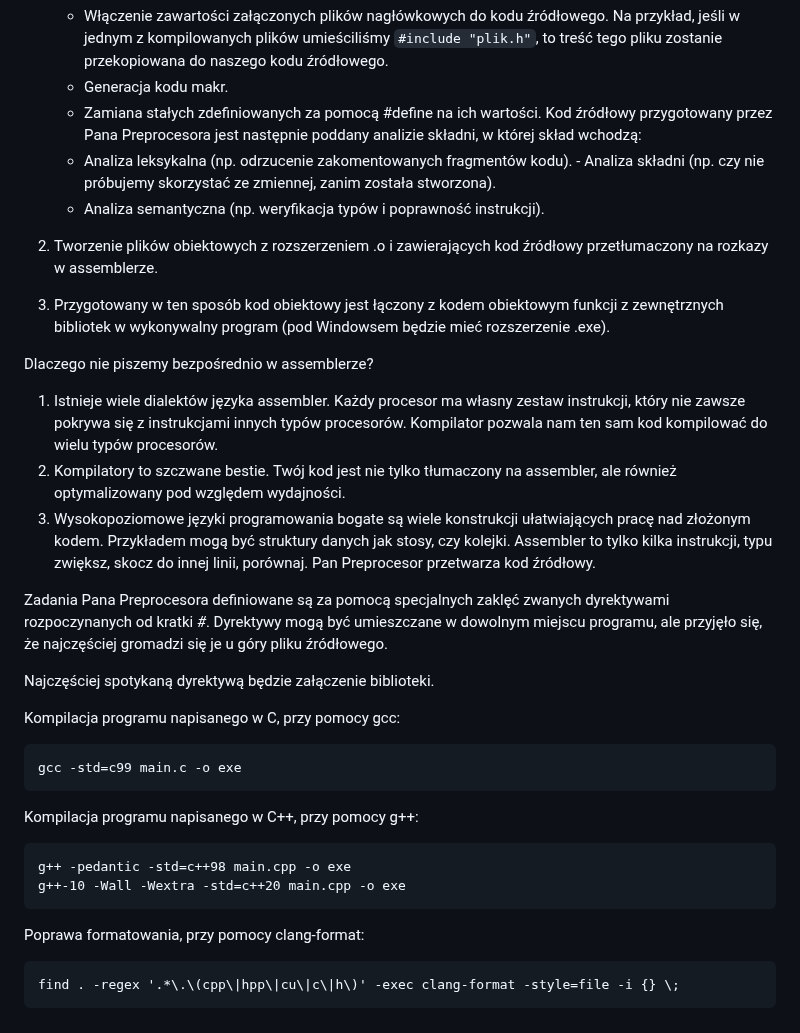
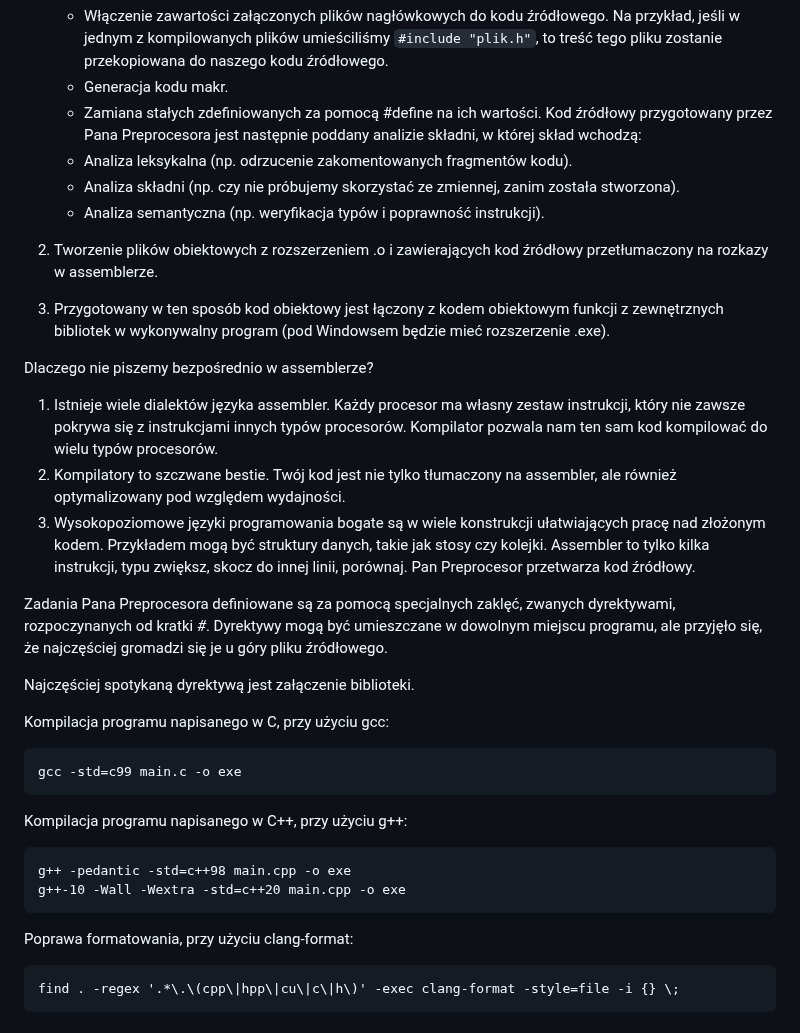
Before and after one commit to djeada/Od-C-do-Cpp, a Markdown page: README.md, the part around the change. Rendered like a GitHub page.

```diff
--- a/README.md
+++ b/README.md
@@ -45,7 +45,8 @@ Kompilator to program, który na wejściu otrzymuje kod źródłowy innego progr
    - Włączenie zawartości załączonych plików nagłówkowych do kodu źródłowego. Na przykład, jeśli w jednym z kompilowanych plików umieściliśmy <code>#include "plik.h"</code>, to treść tego pliku zostanie przekopiowana do naszego kodu źródłowego.
    - Generacja kodu makr.
    - Zamiana stałych zdefiniowanych za pomocą #define na ich wartości. Kod źródłowy przygotowany przez Pana Preprocesora jest następnie poddany analizie składni, w której skład wchodzą:
-   - Analiza leksykalna (np. odrzucenie zakomentowanych fragmentów kodu). - Analiza składni (np. czy nie próbujemy skorzystać ze zmiennej, zanim została stworzona).
+   - Analiza leksykalna (np. odrzucenie zakomentowanych fragmentów kodu).
+   - Analiza składni (np. czy nie próbujemy skorzystać ze zmiennej, zanim została stworzona).
    - Analiza semantyczna (np. weryfikacja typów i poprawność instrukcji).
 
 2. Tworzenie plików obiektowych z rozszerzeniem .o i zawierających kod źródłowy przetłumaczony na rozkazy w assemblerze.
@@ -55,24 +56,24 @@ Dlaczego nie piszemy bezpośrednio w assemblerze?
 
 1. Istnieje wiele dialektów języka assembler. Każdy procesor ma własny zestaw instrukcji, który nie zawsze pokrywa się z instrukcjami innych typów procesorów. Kompilator pozwala nam ten sam kod kompilować do wielu typów procesorów.
 2. Kompilatory to szczwane bestie. Twój kod jest nie tylko tłumaczony na assembler, ale również optymalizowany pod względem wydajności.
-3. Wysokopoziomowe języki programowania bogate są wiele konstrukcji ułatwiających pracę nad złożonym kodem. Przykładem mogą być struktury danych jak stosy, czy kolejki. Assembler to tylko kilka instrukcji, typu zwiększ, skocz do innej linii, porównaj.
-   Pan Preprocesor przetwarza kod źródłowy.
-
-Zadania Pana Preprocesora definiowane są za pomocą specjalnych zaklęć zwanych dyrektywami rozpoczynanych od kratki <i>#</i>.
+3. Wysokopoziomowe języki programowania bogate są w wiele konstrukcji ułatwiających pracę nad złożonym kodem. Przykładem mogą być struktury danych, takie jak stosy czy kolejki. Assembler to tylko kilka instrukcji, typu zwiększ, skocz do innej linii, porównaj.
+Pan Preprocesor przetwarza kod źródłowy.
+
+Zadania Pana Preprocesora definiowane są za pomocą specjalnych zaklęć, zwanych dyrektywami, rozpoczynanych od kratki <i>#</i>.
 Dyrektywy mogą być umieszczane w dowolnym miejscu programu, ale przyjęło się, że najczęściej gromadzi się je u góry pliku źródłowego.
 
-Najczęściej spotykaną dyrektywą będzie załączenie biblioteki.
-
-Kompilacja programu napisanego w C, przy pomocy gcc:
-
-    gcc -std=c99 main.c -o exe
-
-Kompilacja programu napisanego w C++, przy pomocy g++:
+Najczęściej spotykaną dyrektywą jest załączenie biblioteki.
+
+Kompilacja programu napisanego w C, przy użyciu gcc:
+
+	gcc -std=c99 main.c -o exe
+
+Kompilacja programu napisanego w C++, przy użyciu g++:
 
     g++ -pedantic -std=c++98 main.cpp -o exe
     g++-10 -Wall -Wextra -std=c++20 main.cpp -o exe
 
-Poprawa formatowania, przy pomocy clang-format:
+Poprawa formatowania, przy użyciu clang-format:
 
     find . -regex '.*\.\(cpp\|hpp\|cu\|c\|h\)' -exec clang-format -style=file -i {} \;
 
```
